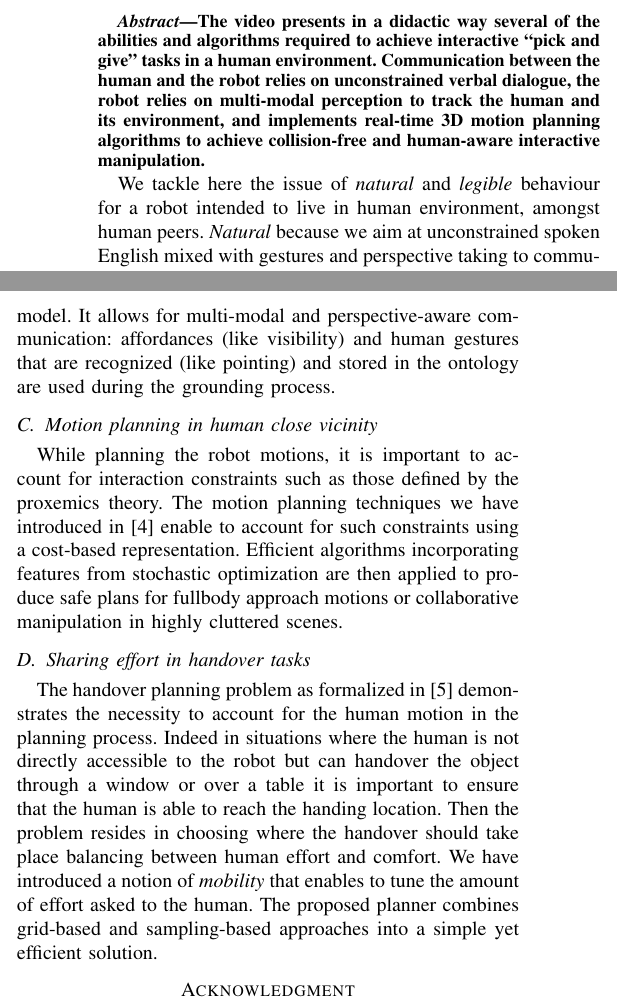
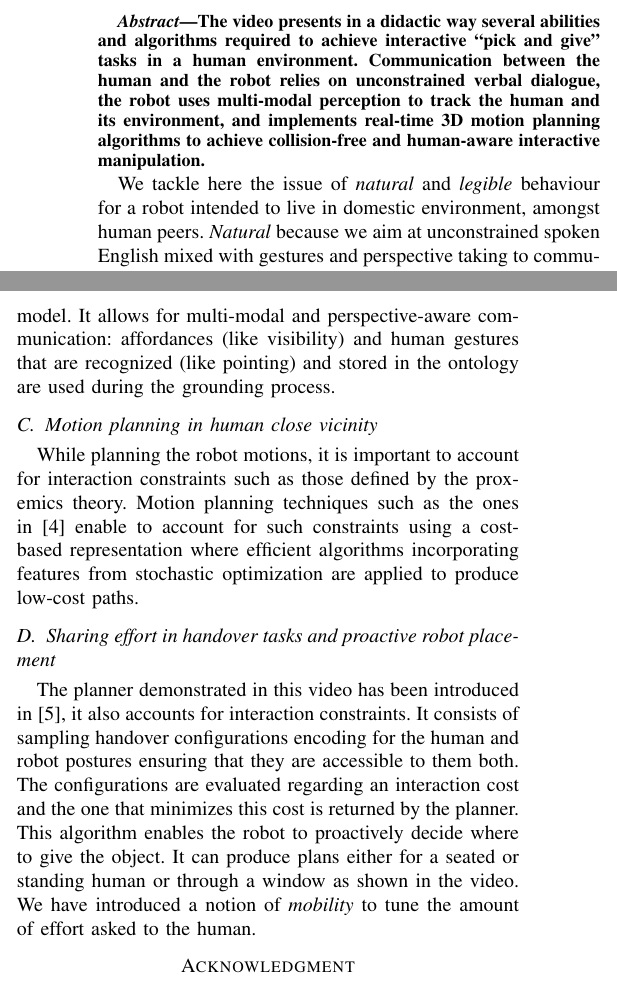
Before and after one commit to severin-lemaignan/hri2013-bringmethetape-video, a LaTeX paper (hri101-gharbi.tex): two parts of the columns of the page, joined at a grey line, cut so that both start at the same text. Compiled offline with pdfLaTeX.

Commit message:
Paragraph

```diff
--- a/hri101-gharbi.tex
+++ b/hri101-gharbi.tex
@@ -29,10 +29,10 @@ Email: {\tt surname.name@laas.fr}}
 
 \begin{abstract}
 
-The video presents in a didactic way several of the abilities and algorithms
+The video presents in a didactic way several abilities and algorithms
 required to achieve interactive ``pick and give'' tasks in a human environment.
 Communication between the human and the robot relies on unconstrained verbal
-dialogue, the robot relies on multi-modal perception to track the human and its
+dialogue, the robot uses multi-modal perception to track the human and its
 environment, and implements real-time 3D motion planning algorithms to achieve
 collision-free and human-aware interactive manipulation.
 
@@ -42,7 +42,7 @@ collision-free and human-aware interactive manipulation.
 %This film covers recent results from the LAAS-CNRS laboratory in the field of
 %\emph{interactive manipulation with companion robots}.
 We tackle here the issue of \emph{natural} and \emph{legible} behaviour for a
-robot intended to live in human environment, amongst human peers.
+robot intended to live in domestic environment, amongst human peers.
 \emph{Natural} because we aim at unconstrained spoken English mixed with
 gestures and perspective taking to communicate with the robot ; \emph{legible}
 because we apply human-aware motion planning algorithms that ensure a smooth
@@ -87,17 +87,14 @@ in the ontology are used during the grounding process.
 
 \subsection{Motion planning in human close vicinity}
 
-While planning the robot motions, it is important to account for interaction constraints  such as those defined by the proxemics theory. The motion planning techniques we have introduced in \cite{Mainprice:11}  enable to
-account for such constraints using a cost-based representation. Efficient algorithms incorporating features from stochastic
-optimization are then applied to produce safe plans for fullbody approach motions or collaborative manipulation in highly cluttered scenes.
+While planning the robot motions, it is important to account for interaction constraints  such as those defined by the proxemics theory. Motion planning techniques such as the ones in \cite{Mainprice:11}  enable to
+account for such constraints using a cost-based representation where efficient algorithms incorporating features from stochastic
+optimization are applied to produce low-cost paths.
 
-\subsection{Sharing effort in handover tasks}
+\subsection{Sharing effort in handover tasks and proactive robot placement}
 
-The handover planning problem as formalized in \cite{Mainprice:12} demonstrates
-the necessity to account for the human motion in the planning process. Indeed in
-situations where the human is not directly accessible to the robot but can handover the object through a window or over a table it is
-important to ensure that the human is able to reach the handing location. Then
-the problem resides in choosing where the handover should take place balancing between human effort and comfort. We have introduced a notion of \textit{mobility} that enables to tune the amount of effort asked to the human. The proposed planner combines grid-based and sampling-based approaches into a simple yet efficient solution.
+The planner demonstrated in this video has been introduced in \cite{Mainprice:12}, it also accounts for interaction constraints. It consists of sampling handover configurations encoding for the human and robot postures ensuring that they are accessible to them both. The configurations are evaluated regarding an interaction cost and the one that minimizes this cost is returned by the planner. This algorithm enables the robot to proactively decide where to give the object. It can produce plans either for a seated or standing human or through a window as shown in the video.
+We have introduced a notion of \textit{mobility} to tune the amount of effort asked to the human.
 %\subsection{Human-aware trajectory planning for hand-over}
 
 \section*{Acknowledgment}
```
Also changed, not shown: hri101-gharbi.tex (4 more changed lines).
